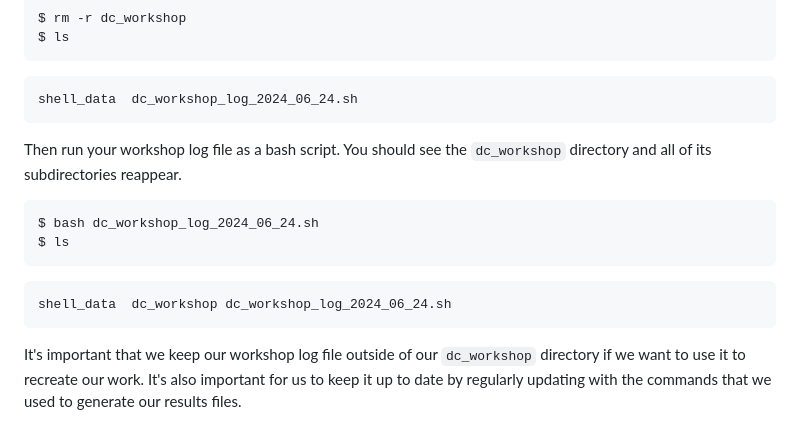
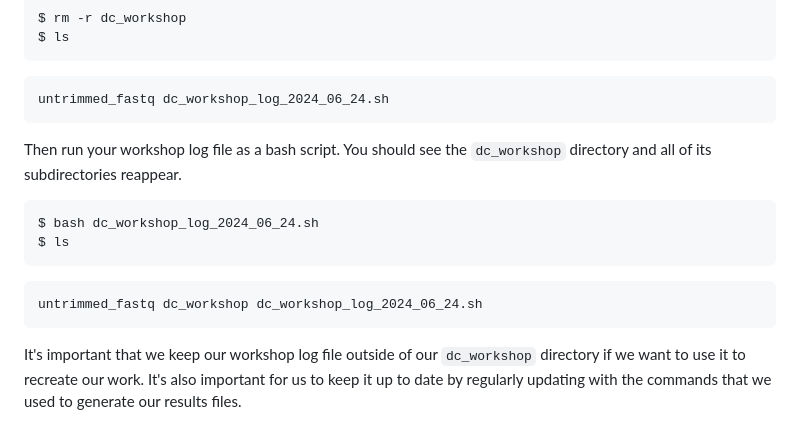
Before and after one commit to jlchang/2024-06-21-unix-shell-lesson, a Markdown page: episodes/06-organization.md, the part around the change. Drawn GitHub-style.

Commit message:
update ep6 outputs

````diff
--- a/episodes/06-organization.md
+++ b/episodes/06-organization.md
@@ -265,7 +265,7 @@ $ ls
 ```
 
 ```output
-shell_data	dc_workshop_log_2024_06_24.sh
+untrimmed_fastq	dc_workshop_log_2024_06_24.sh
 ```
 
 Then run your workshop log file as a bash script. You should see the `dc_workshop`
@@ -277,7 +277,7 @@ $ ls
 ```
 
 ```output
-shell_data	dc_workshop dc_workshop_log_2024_06_24.sh
+untrimmed_fastq	dc_workshop dc_workshop_log_2024_06_24.sh
 ```
 
 It's important that we keep our workshop log file outside of our `dc_workshop` directory
````
